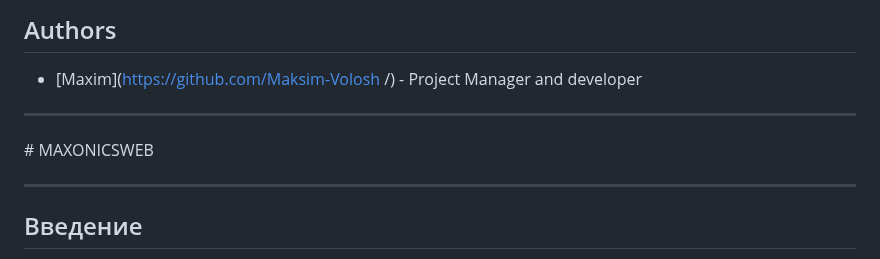
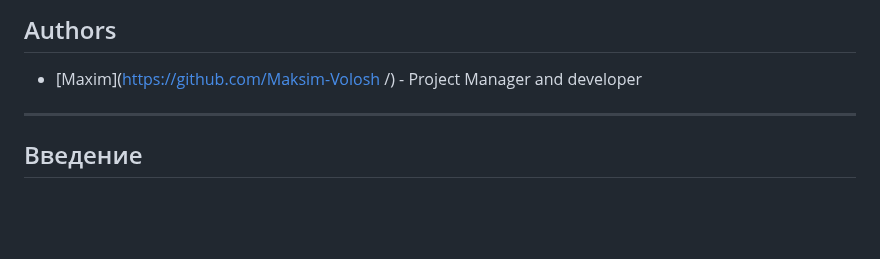
Before and after one commit to Maksim-Volosh/MAXONICSWEB, a Markdown page: README.md, the part around the change. GitHub-like rendering; blank space fills up the shorter version.

```diff
--- a/README.md
+++ b/README.md
@@ -31,9 +31,6 @@ This project is a web application that allows users to register, log in, create
 
 ## Authors
 - [Maxim](https://github.com/Maksim-Volosh /) - Project Manager and developer
----
-
-﻿# MAXONICSWEB
 
 ---
 
```
